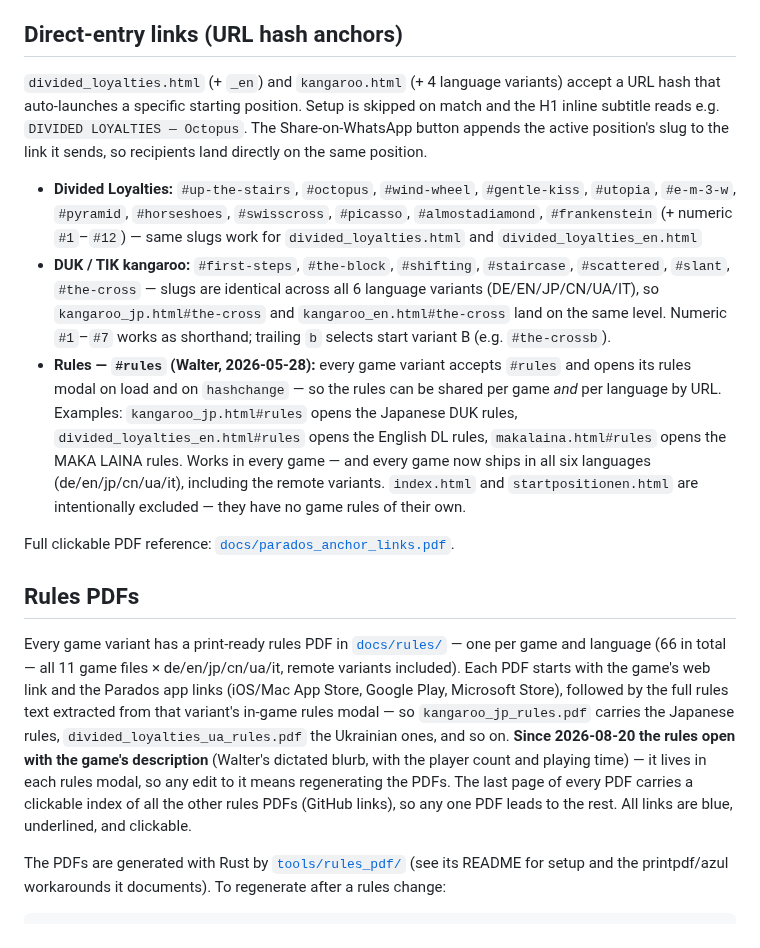
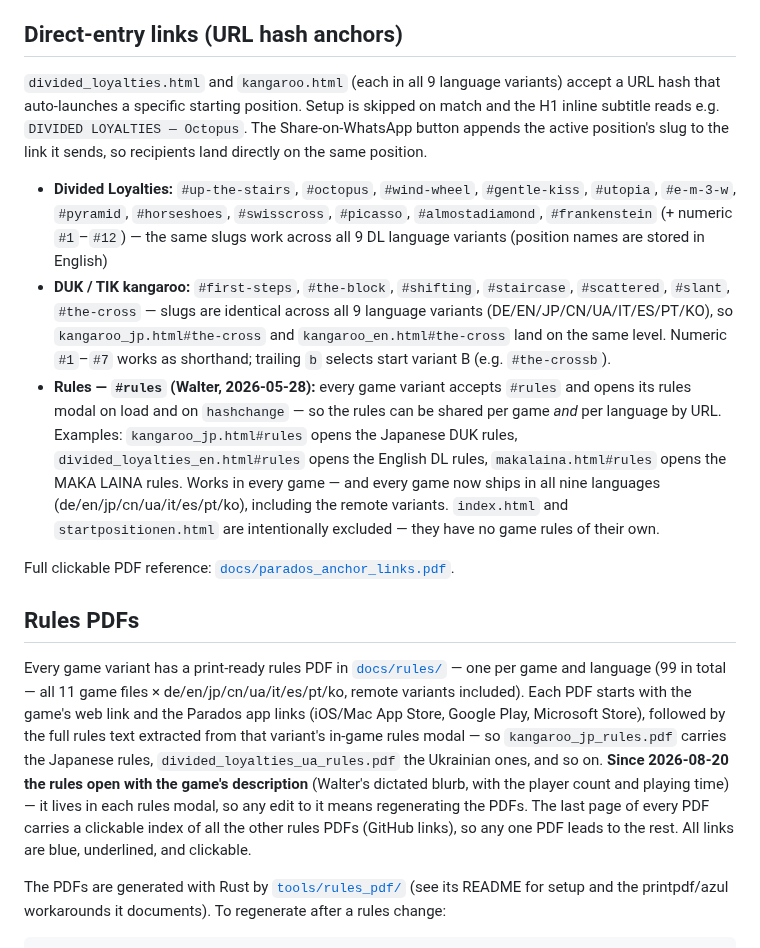
Before and after one commit to zdavatz/parados, a Markdown page: README.md, the part around one of its changes. Drawn GitHub-style.

```diff
--- a/README.md
+++ b/README.md
@@ -12,17 +12,17 @@ Every game has a **Share on WhatsApp** button (WhatsApp green `#25D366`) placed
 
 ## Direct-entry links (URL hash anchors)
 
-`divided_loyalties.html` (+ `_en`) and `kangaroo.html` (+ 4 language variants) accept a URL hash that auto-launches a specific starting position. Setup is skipped on match and the H1 inline subtitle reads e.g. `DIVIDED LOYALTIES — Octopus`. The Share-on-WhatsApp button appends the active position's slug to the link it sends, so recipients land directly on the same position.
+`divided_loyalties.html` and `kangaroo.html` (each in all 9 language variants) accept a URL hash that auto-launches a specific starting position. Setup is skipped on match and the H1 inline subtitle reads e.g. `DIVIDED LOYALTIES — Octopus`. The Share-on-WhatsApp button appends the active position's slug to the link it sends, so recipients land directly on the same position.
 
-- **Divided Loyalties:** `#up-the-stairs`, `#octopus`, `#wind-wheel`, `#gentle-kiss`, `#utopia`, `#e-m-3-w`, `#pyramid`, `#horseshoes`, `#swisscross`, `#picasso`, `#almostadiamond`, `#frankenstein` (+ numeric `#1`–`#12`) — same slugs work for `divided_loyalties.html` and `divided_loyalties_en.html`
-- **DUK / TIK kangaroo:** `#first-steps`, `#the-block`, `#shifting`, `#staircase`, `#scattered`, `#slant`, `#the-cross` — slugs are identical across all 6 language variants (DE/EN/JP/CN/UA/IT), so `kangaroo_jp.html#the-cross` and `kangaroo_en.html#the-cross` land on the same level. Numeric `#1`–`#7` works as shorthand; trailing `b` selects start variant B (e.g. `#the-crossb`).
-- **Rules — `#rules` (Walter, 2026-05-28):** every game variant accepts `#rules` and opens its rules modal on load and on `hashchange` — so the rules can be shared per game *and* per language by URL. Examples: `kangaroo_jp.html#rules` opens the Japanese DUK rules, `divided_loyalties_en.html#rules` opens the English DL rules, `makalaina.html#rules` opens the MAKA LAINA rules. Works in every game — and every game now ships in all six languages (de/en/jp/cn/ua/it), including the remote variants. `index.html` and `startpositionen.html` are intentionally excluded — they have no game rules of their own.
+- **Divided Loyalties:** `#up-the-stairs`, `#octopus`, `#wind-wheel`, `#gentle-kiss`, `#utopia`, `#e-m-3-w`, `#pyramid`, `#horseshoes`, `#swisscross`, `#picasso`, `#almostadiamond`, `#frankenstein` (+ numeric `#1`–`#12`) — the same slugs work across all 9 DL language variants (position names are stored in English)
+- **DUK / TIK kangaroo:** `#first-steps`, `#the-block`, `#shifting`, `#staircase`, `#scattered`, `#slant`, `#the-cross` — slugs are identical across all 9 language variants (DE/EN/JP/CN/UA/IT/ES/PT/KO), so `kangaroo_jp.html#the-cross` and `kangaroo_en.html#the-cross` land on the same level. Numeric `#1`–`#7` works as shorthand; trailing `b` selects start variant B (e.g. `#the-crossb`).
+- **Rules — `#rules` (Walter, 2026-05-28):** every game variant accepts `#rules` and opens its rules modal on load and on `hashchange` — so the rules can be shared per game *and* per language by URL. Examples: `kangaroo_jp.html#rules` opens the Japanese DUK rules, `divided_loyalties_en.html#rules` opens the English DL rules, `makalaina.html#rules` opens the MAKA LAINA rules. Works in every game — and every game now ships in all nine languages (de/en/jp/cn/ua/it/es/pt/ko), including the remote variants. `index.html` and `startpositionen.html` are intentionally excluded — they have no game rules of their own.
 
 Full clickable PDF reference: [`docs/parados_anchor_links.pdf`](docs/parados_anchor_links.pdf).
 
 ## Rules PDFs
 
-Every game variant has a print-ready rules PDF in [`docs/rules/`](docs/rules/) — one per game and language (66 in total — all 11 game files × de/en/jp/cn/ua/it, remote variants included). Each PDF starts with the game's web link and the Parados app links (iOS/Mac App Store, Google Play, Microsoft Store), followed by the full rules text extracted from that variant's in-game rules modal — so `kangaroo_jp_rules.pdf` carries the Japanese rules, `divided_loyalties_ua_rules.pdf` the Ukrainian ones, and so on. **Since 2026-08-20 the rules open with the game's description** (Walter's dictated blurb, with the player count and playing time) — it lives in each rules modal, so any edit to it means regenerating the PDFs. The last page of every PDF carries a clickable index of all the other rules PDFs (GitHub links), so any one PDF leads to the rest. All links are blue, underlined, and clickable.
+Every game variant has a print-ready rules PDF in [`docs/rules/`](docs/rules/) — one per game and language (99 in total — all 11 game files × de/en/jp/cn/ua/it/es/pt/ko, remote variants included). Each PDF starts with the game's web link and the Parados app links (iOS/Mac App Store, Google Play, Microsoft Store), followed by the full rules text extracted from that variant's in-game rules modal — so `kangaroo_jp_rules.pdf` carries the Japanese rules, `divided_loyalties_ua_rules.pdf` the Ukrainian ones, and so on. **Since 2026-08-20 the rules open with the game's description** (Walter's dictated blurb, with the player count and playing time) — it lives in each rules modal, so any edit to it means regenerating the PDFs. The last page of every PDF carries a clickable index of all the other rules PDFs (GitHub links), so any one PDF leads to the rest. All links are blue, underlined, and clickable.
 
 The PDFs are generated with Rust by [`tools/rules_pdf/`](tools/rules_pdf/) (see its README for setup and the printpdf/azul workarounds it documents). To regenerate after a rules change:
 
```
Also changed, not shown: other parts of README.md (+7 -7 lines).
